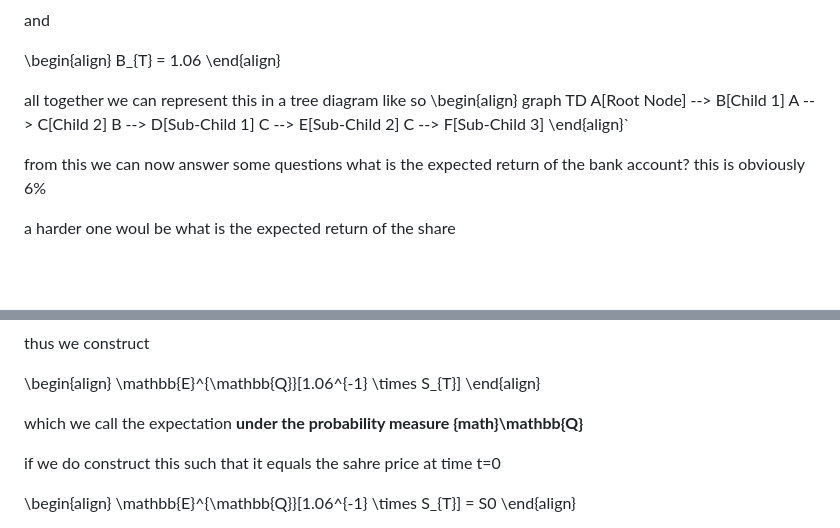
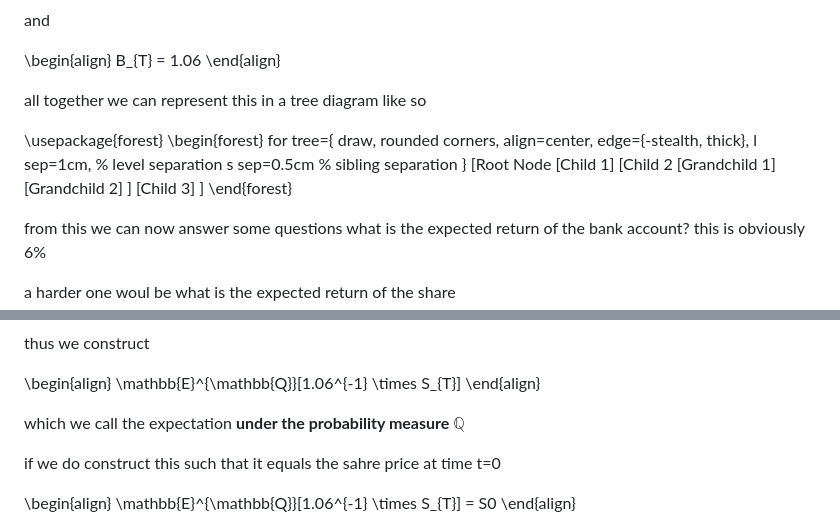
Before and after one commit to TimothyAllman/MyPortfolioWebsite, a Markdown page: Math Finance/1Lesson.md, 2 parts joined by grey strips. Drawn GitHub-style; blank space fills up the shorter version.

```diff
--- a/Math Finance/1Lesson.md
+++ b/Math Finance/1Lesson.md
@@ -74,14 +74,26 @@ B_{T} = 1.06
 \end{align}
 
 all together we can represent this in a tree diagram like so
-\begin{align}
-graph TD
-    A[Root Node] --> B[Child 1]
-    A --> C[Child 2]
-    B --> D[Sub-Child 1]
-    C --> E[Sub-Child 2]
-    C --> F[Sub-Child 3]
-\end{align}`
+
+\usepackage{forest}
+\begin{forest}
+  for tree={
+    draw,
+    rounded corners,
+    align=center,
+    edge={-stealth, thick},
+    l sep=1cm, % level separation
+    s sep=0.5cm % sibling separation
+  }
+  [Root Node
+    [Child 1]
+    [Child 2
+      [Grandchild 1]
+      [Grandchild 2]
+    ]
+    [Child 3]
+  ]
+\end{forest}
 
 from this we can now answer some questions
 what is the expected return of the bank account?
@@ -245,7 +257,7 @@ thus we construct
 \mathbb{E}^{\mathbb{Q}}[1.06^{-1} \times S_{T}]
 \end{align}
 
-which we call the expectation **under the probability measure {math}\mathbb{Q}**
+which we call the expectation **under the probability measure $\mathbb{Q}$**
 
 if we do construct this such that it equals the sahre price at time t=0
 
```
Also changed, not shown: other parts of Math Finance/1Lesson.md (+1 -1 lines).
